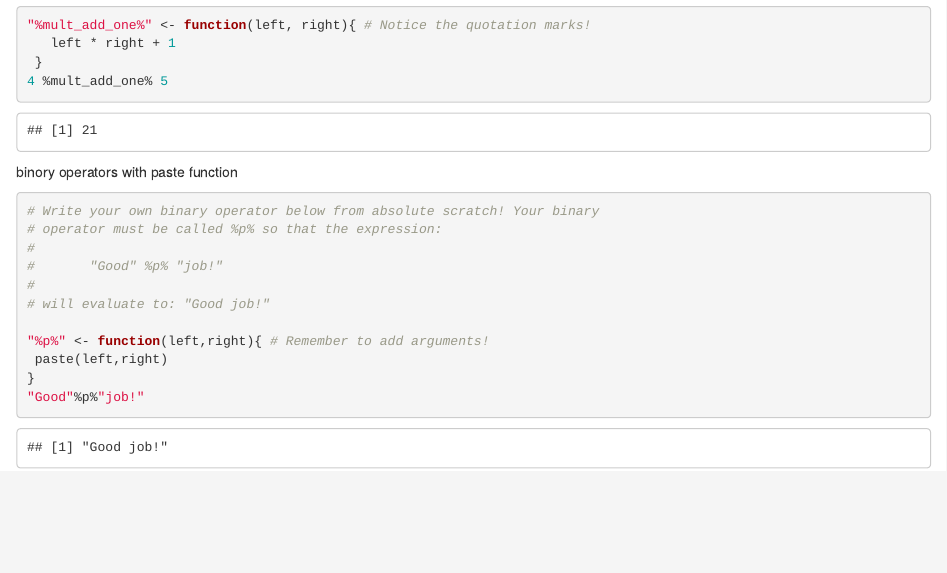
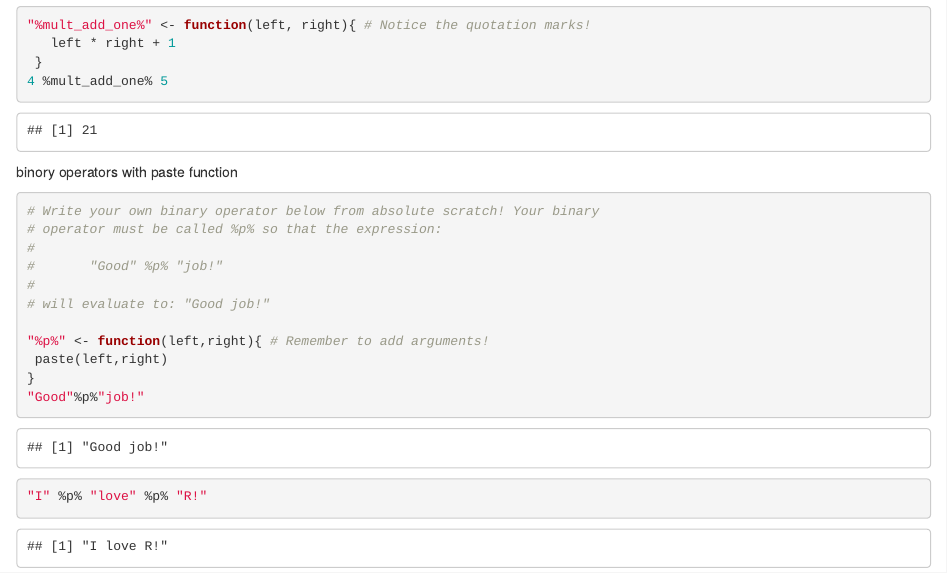
Before and after one commit to wanqingt/r-note, an R Markdown document (function.Rmd): the page in a window 1100 px wide, from 4010 px down. Rendered offline with R 4.5, knitr and Pandoc, with nearby package versions.

Commit message:
binory operators with paste function

````diff
--- a/function.Rmd
+++ b/function.Rmd
@@ -172,4 +172,6 @@ binory operators with paste function
  paste(left,right)
 }
 "Good"%p%"job!"
+
+"I" %p% "love" %p% "R!"
 ```
````
